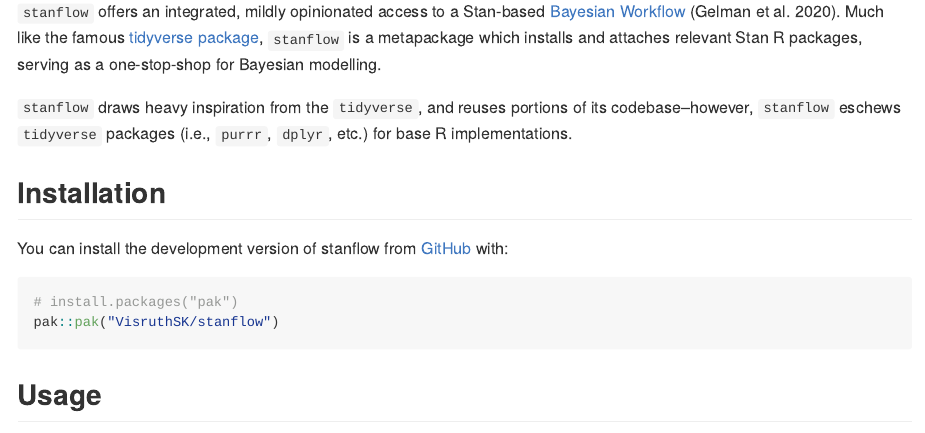
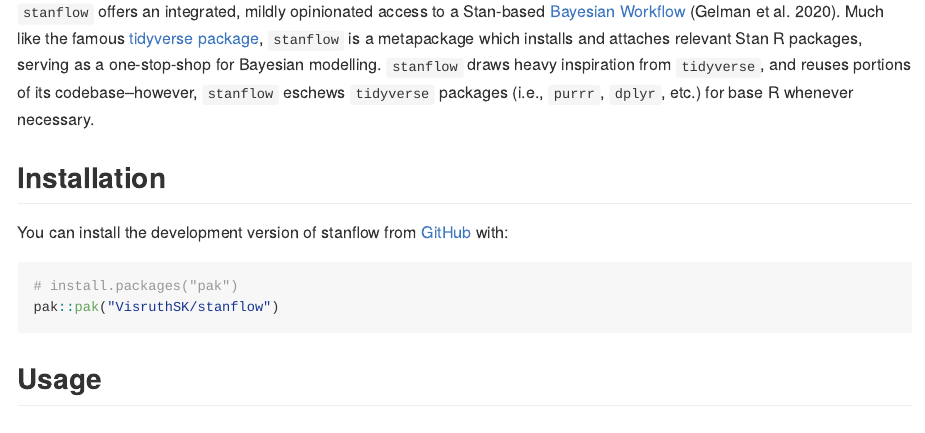
Before and after one commit to VisruthSK/stanflow, a Quarto document (README.qmd): the page in a window 1100 px wide, from 310 px down before the commit and from 110 px down after it, so that both start at the same text. The pictures show the output file README.md that the author committed with the source, drawn offline in the style of GitHub; long lines of code are wrapped; badge pictures from the web are left out.

Commit message:
Removed stanflow logo

````diff
--- a/README.qmd
+++ b/README.qmd
@@ -15,15 +15,7 @@
 [![pkgdown](https://github.com/VisruthSK/stanflow/actions/workflows/pkgdown.yaml/badge.svg)](https://github.com/VisruthSK/stanflow/actions/workflows/pkgdown.yaml)
 <!-- badges: end -->
 
-```{r}
-#| echo: false
-#| comment: ""
-stanflow::stanflow_logo()
-```
-
-`stanflow` offers an integrated, mildly opinionated access to a Stan-based [Bayesian Workflow](https://arxiv.org/abs/2011.01808) (Gelman et al. 2020). Much like the famous [tidyverse package](https://github.com/tidyverse/tidyverse), `stanflow` is a metapackage which installs and attaches relevant Stan R packages, serving as a one-stop-shop for Bayesian modelling.
-
-`stanflow` draws heavy inspiration from the `tidyverse`, and reuses portions of its codebase--however, `stanflow` eschews `tidyverse` packages (i.e., `purrr`, `dplyr`, etc.) for base R implementations.
+`stanflow` offers an integrated, mildly opinionated access to a Stan-based [Bayesian Workflow](https://arxiv.org/abs/2011.01808) (Gelman et al. 2020). Much like the famous [tidyverse package](https://github.com/tidyverse/tidyverse), `stanflow` is a metapackage which installs and attaches relevant Stan R packages, serving as a one-stop-shop for Bayesian modelling. `stanflow` draws heavy inspiration from `tidyverse`, and reuses portions of its codebase--however, `stanflow` eschews `tidyverse` packages (i.e., `purrr`, `dplyr`, etc.) for base R whenever necessary.
 
 ## Installation
 
````
Also changed, not shown: README.md, README.qmd (2 more changed lines), 1 other file.
